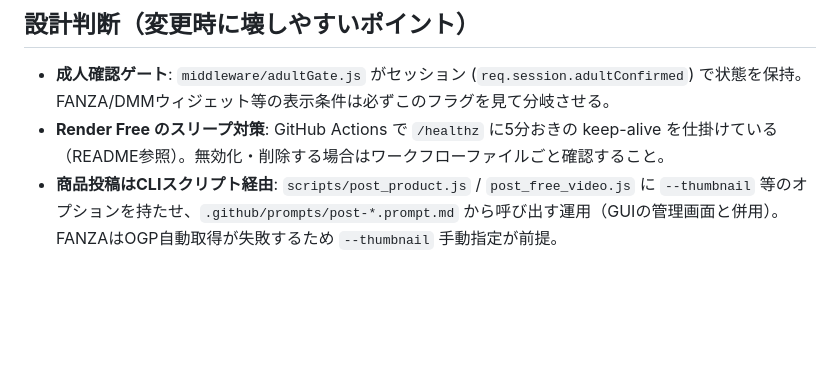
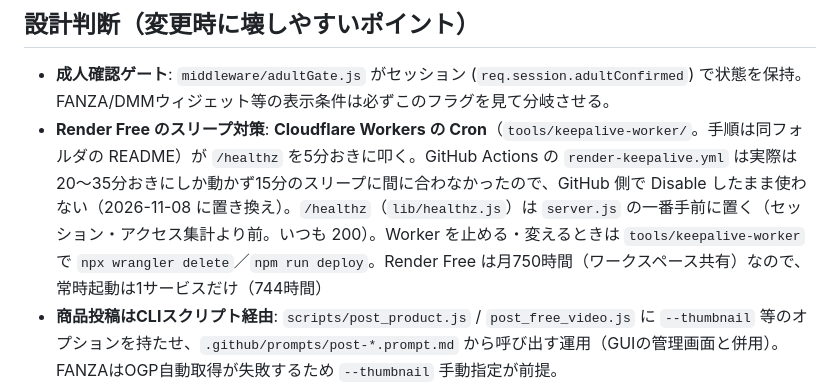
Before and after one commit to rurugames/game-review-site, a Markdown page: CLAUDE.md, the part around the change. GitHub-like rendering; blank space fills up the shorter version.

```diff
--- a/CLAUDE.md
+++ b/CLAUDE.md
@@ -52,7 +52,7 @@ npm run status:detached
 ## 設計判断（変更時に壊しやすいポイント）
 
 - **成人確認ゲート**: `middleware/adultGate.js` がセッション (`req.session.adultConfirmed`) で状態を保持。FANZA/DMMウィジェット等の表示条件は必ずこのフラグを見て分岐させる。
-- **Render Free のスリープ対策**: GitHub Actions で `/healthz` に5分おきの keep-alive を仕掛けている（README参照）。無効化・削除する場合はワークフローファイルごと確認すること。
+- **Render Free のスリープ対策**: **Cloudflare Workers の Cron**（`tools/keepalive-worker/`。手順は同フォルダの README）が `/healthz` を5分おきに叩く。GitHub Actions の `render-keepalive.yml` は実際は20〜35分おきにしか動かず15分のスリープに間に合わなかったので、GitHub 側で Disable したまま使わない（2026-11-08 に置き換え）。`/healthz`（`lib/healthz.js`）は `server.js` の一番手前に置く（セッション・アクセス集計より前。いつも 200）。Worker を止める・変えるときは `tools/keepalive-worker` で `npx wrangler delete`／`npm run deploy`。Render Free は月750時間（ワークスペース共有）なので、常時起動は1サービスだけ（744時間）
 - **商品投稿はCLIスクリプト経由**: `scripts/post_product.js` / `post_free_video.js` に `--thumbnail` 等のオプションを持たせ、`.github/prompts/post-*.prompt.md` から呼び出す運用（GUIの管理画面と併用）。FANZAはOGP自動取得が失敗するため `--thumbnail` 手動指定が前提。
 - **FreeVideo と Product は独立コレクション**: `freevideos` コレクションは Product と分離管理。混同しないこと。
 - **koma/ フォルダは別アプリ（Koma）の紹介ページ**: このリポジトリ自体のコードではなく、静的な販促ランディングページ。Koma アプリ本体は `F:\myApp\Koma` / `C:\Users\hider\Koma` にある別プロジェクト。
```
Also changed, not shown: DECISIONS.md (+21 -0 lines), README.md (+9 -7 lines).
